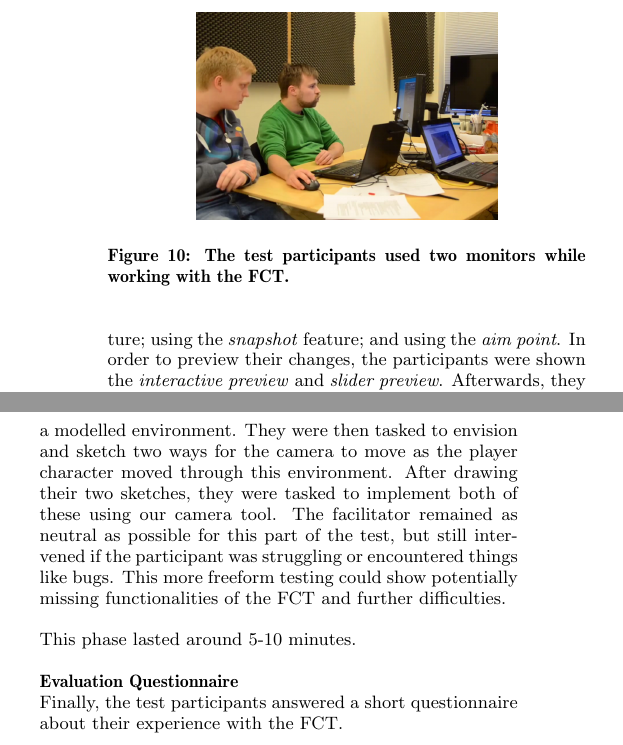
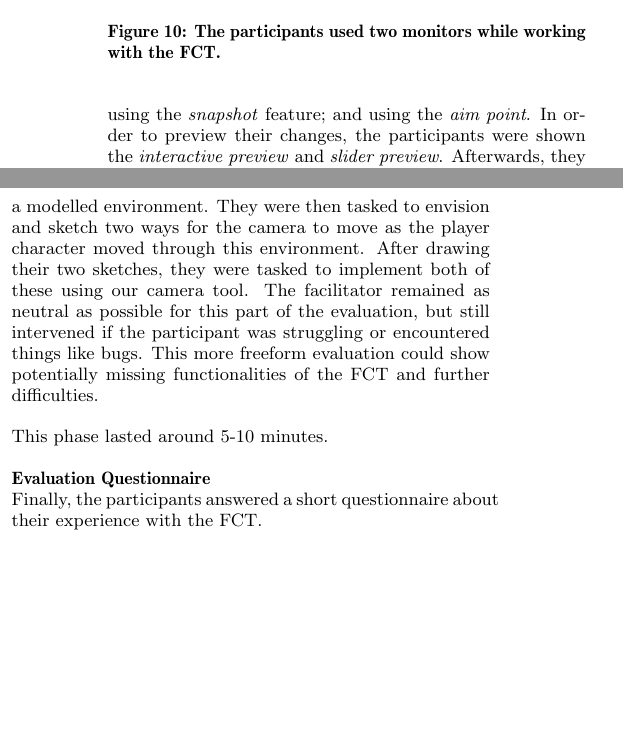
Before and after one commit to Wikzo/p7_paper, a LaTeX paper (P7 paper/master.tex, which reads P7 paper/procedure.tex): two parts of the columns of page 6 of 8, joined at a grey line, cut so that both start at the same text, the shorter picture padded with empty space. Compiled offline with pdfLaTeX.

Commit message:
Test word removed a lot.

```diff
--- a/P7 paper/procedure.tex
+++ b/P7 paper/procedure.tex
@@ -25,7 +25,7 @@ The participants were given a brief introduction and presented a consent form to
 \begin{figure}[htbp]
 \centering
 \includegraphics[width=0.3\textwidth]{Pics/test_setup}
-\caption{The test participants used two monitors while working with the FCT.}
+\caption{The participants used two monitors while working with the FCT.}
 \label{fig:tt}
 \end{figure}
 
@@ -48,5 +48,5 @@ Before trying the FCT, the facilitator gave a short oral introduction of the fra
 
-A path was already defined in the scene. The test participants learned about how to place and adjust a framing. They learned how to create and move influence points. They then went through features such as changing the position and rotation of a camera using the different methods, i.e. changing the values by hand; using the \textit{be the camera} feature; using the \textit{snapshot} feature; and using the \textit{aim point}. In order to preview their changes, the participants were shown the \textit{interactive preview} and \textit{slider preview}. Afterwards, they were introduced to the graph editor, as well as miscellaneous smaller features.
+A path was already defined in the scene. The participants learned about how to place and adjust a framing. They learned how to create and move influence points. They then went through features such as changing the position and rotation of a camera using the different methods, i.e. changing the values by hand; using the \textit{be the camera} feature; using the \textit{snapshot} feature; and using the \textit{aim point}. In order to preview their changes, the participants were shown the \textit{interactive preview} and \textit{slider preview}. Afterwards, they were introduced to the graph editor, as well as miscellaneous smaller features.
 
 This phase lasted around 15-20 minutes.
 
@@ -68,12 +68,12 @@ The chosen tasks reflect five common features and tasks that are often used when
 This phase lasted around 15-20 minutes.
 
 \textbf{Creative use of the FCT}\\
-After this, the participants were introduced to a level with a modelled environment. They were then tasked to envision and sketch two ways for the camera to move as the player character moved through this environment. After drawing their two sketches, they were tasked to implement both of these using our camera tool. The facilitator remained as neutral as possible for this part of the test, but still intervened if the participant was struggling or encountered things like bugs. This more freeform testing could show potentially missing functionalities of the FCT and further difficulties.
+After this, the participants were introduced to a level with a modelled environment. They were then tasked to envision and sketch two ways for the camera to move as the player character moved through this environment. After drawing their two sketches, they were tasked to implement both of these using our camera tool. The facilitator remained as neutral as possible for this part of the evaluation, but still intervened if the participant was struggling or encountered things like bugs. This more freeform evaluation could show potentially missing functionalities of the FCT and further difficulties.
 
 This phase lasted around 5-10 minutes.
 
 \textbf{Evaluation Questionnaire}\\
-Finally, the test participants answered a short questionnaire about their experience with the FCT.
+Finally, the participants answered a short questionnaire about their experience with the FCT.
 
 \begin{figure*}[htbp]
 \centering
```
Also changed, not shown: P7 paper/participants.tex (+1 -1 lines), P7 paper/procedure.tex (8 more changed lines).
